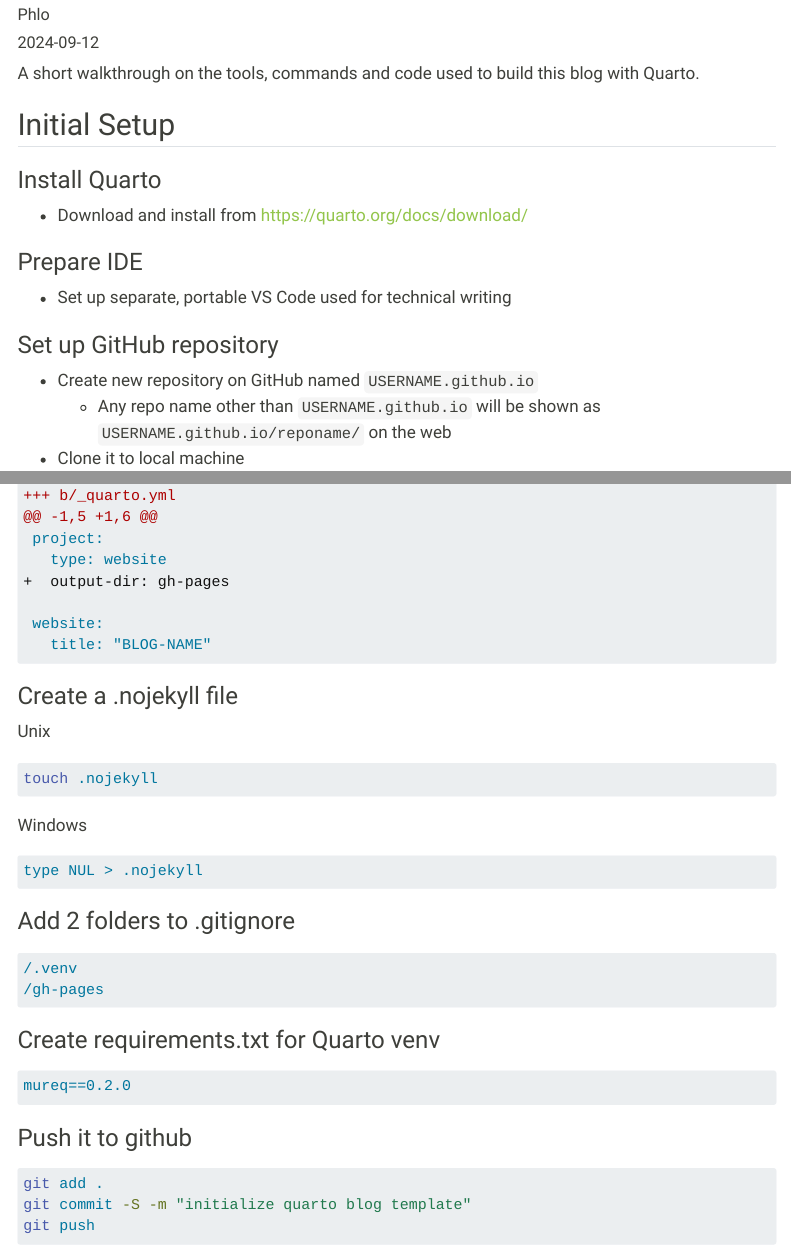
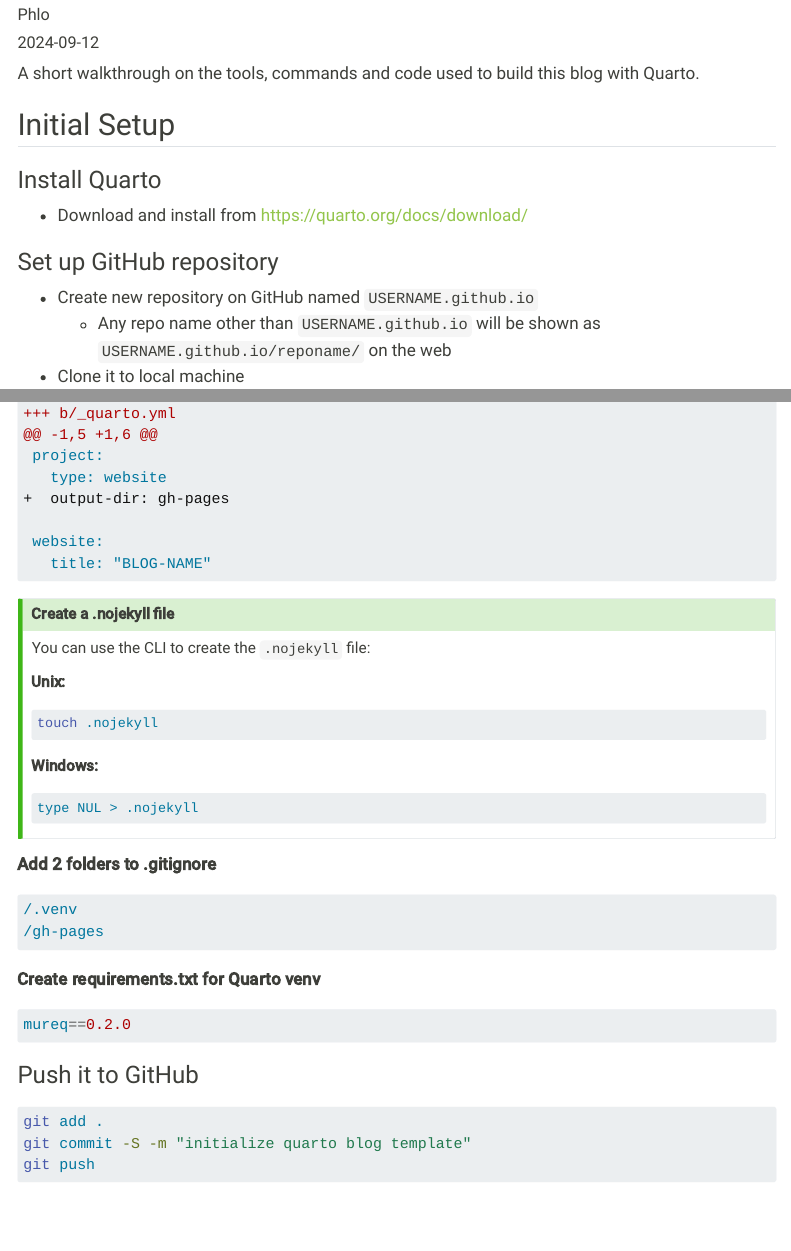
Before and after one commit to phloinfo/phloinfo.github.io, a Quarto document (posts/how-i-built-this-blog/index.qmd): the page in a window 1100 px wide, from 70 px down, and a second part further down, joined at a grey line. Rendered offline with R 4.5, knitr and Pandoc in place of Quarto, with nearby package versions; menus at the side of the page are left out.

Commit message:
docs: update blog setup instructions with additional details and formatting improvements
- Refine the initial setup section for clarity and consistency.
- Add tips for creating a .nojekyll file on Unix and Windows.
- Emphasize changes to .gitignore and requirements.txt creation.
- Improve formatting for better readability.

````diff
--- a/posts/how-i-built-this-blog/index.qmd
+++ b/posts/how-i-built-this-blog/index.qmd
@@ -13,22 +13,23 @@
 ## Initial Setup
 
 ### Install Quarto
+
 - Download and install from [https://quarto.org/docs/download/](https://quarto.org/docs/download/)
 
-### Prepare IDE
-- Set up separate, portable VS Code used for technical writing
+### Set up GitHub repository
 
-### Set up GitHub repository
 - Create new repository on GitHub named `USERNAME.github.io`
   - Any repo name other than `USERNAME.github.io` will be shown as `USERNAME.github.io/reponame/` on the web
 - Clone it to local machine
 
 ### Initialize Quarto Blog Template
+
 ```sh
 quarto create-project --title BLOG-NAME --type website --template blog
 ```
 
-### Change output-dir to gh-pages
+**Change output-dir to gh-pages**
+
 ```diff
 diff --git a/_quarto.yml b/_quarto.yml
 --- a/_quarto.yml
@@ -42,29 +43,36 @@
    title: "BLOG-NAME"
 ```
 
-### Create a .nojekyll file
-Unix
+::: {.callout-tip}
+## Create a .nojekyll file
+
+You can use the CLI to create the `.nojekyll` file:
+
+**Unix:**
 ```sh
 touch .nojekyll
 ```
 
-Windows
+**Windows:**
 ```bat
 type NUL > .nojekyll
 ```
+:::
 
-### Add 2 folders to .gitignore
+**Add 2 folders to .gitignore**
+
 ```default
 /.venv
 /gh-pages
 ```
 
-### Create requirements.txt for Quarto venv
-```default
+**Create requirements.txt for Quarto venv**
+
+```py
 mureq==0.2.0
 ```
 
-### Push it to github
+### Push it to GitHub
 ```sh
 git add .
 git commit -S -m "initialize quarto blog template"
````
Also changed, not shown: posts/how-i-built-this-blog/index.qmd (3 more changed lines).
